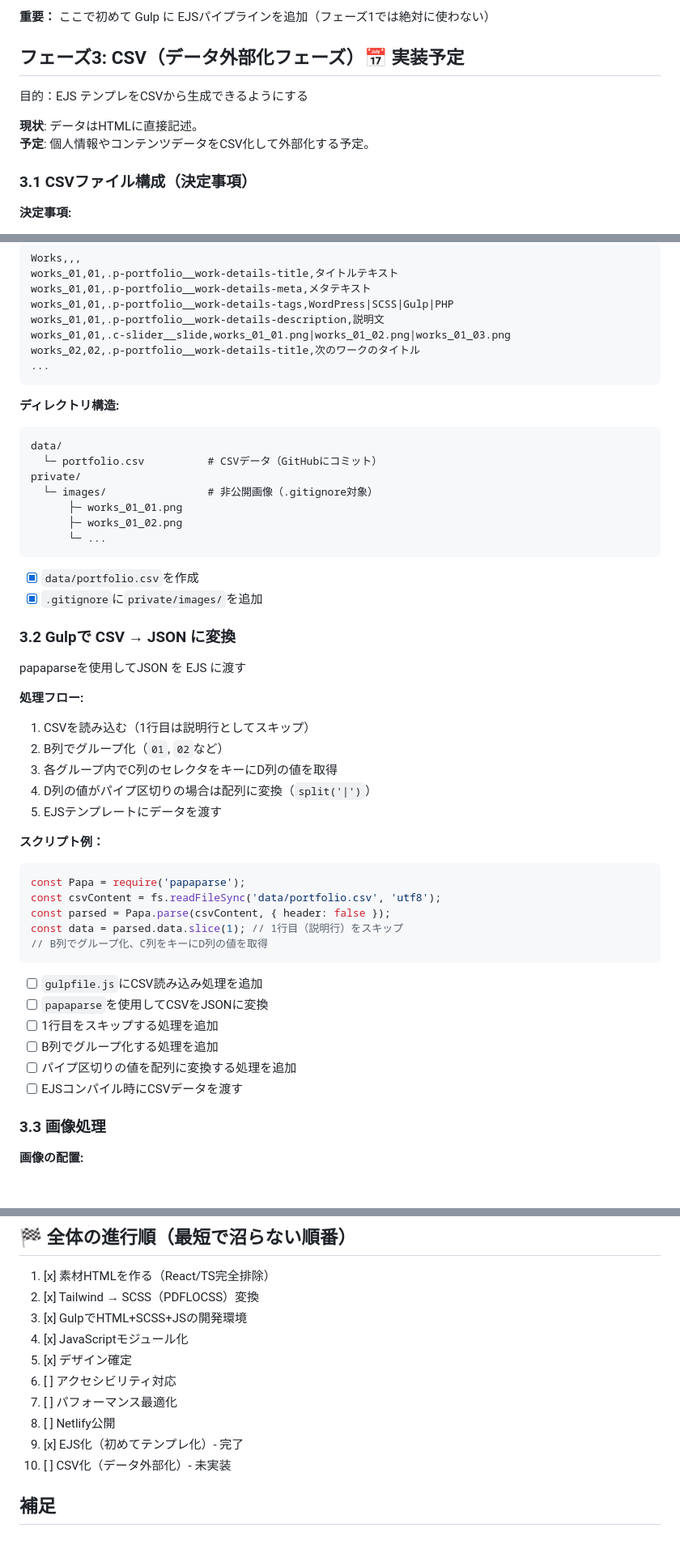
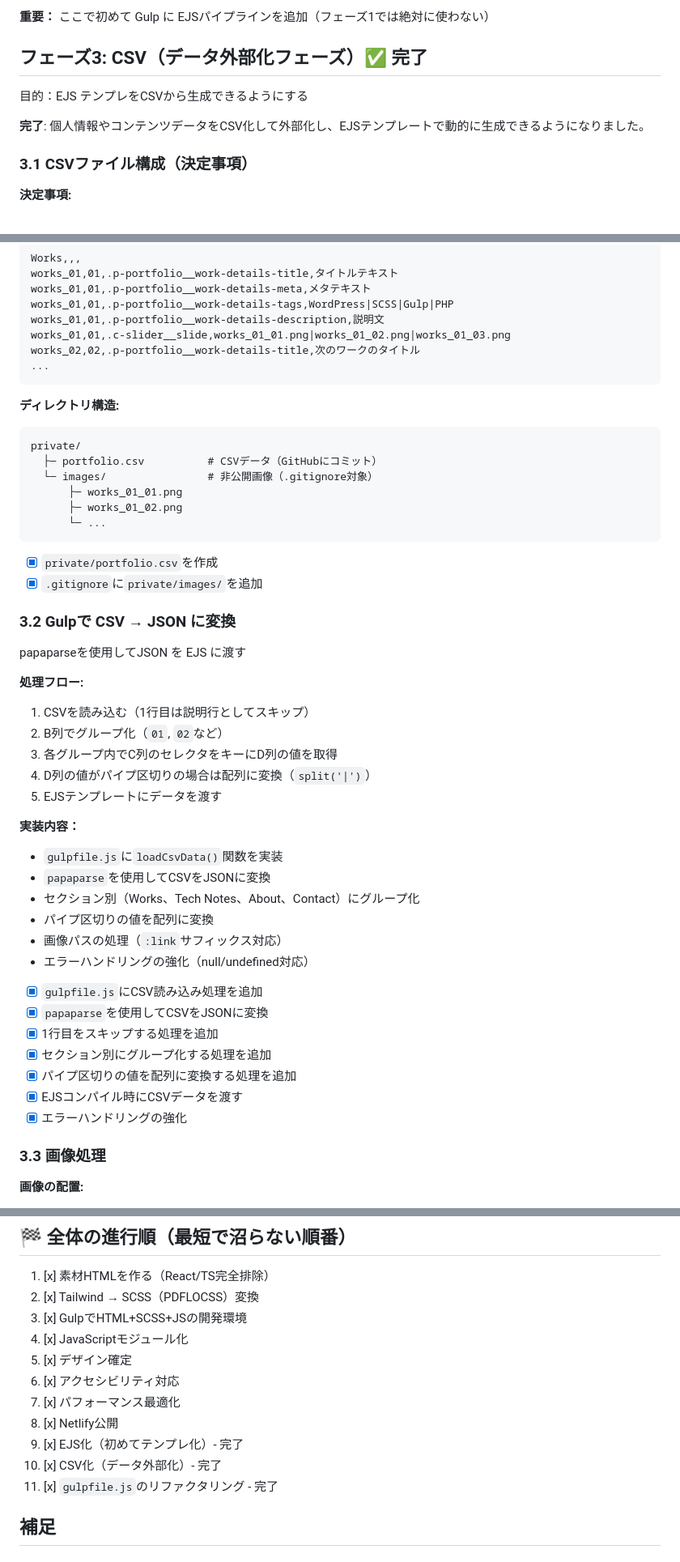
Before and after one commit to tkhsykk/tkhsykk__devfolio, a Markdown page: notes/gulp-scss-ejs-csv.plan.md, 3 parts joined by grey strips. Shown at 81% size. Drawn GitHub-style.

````diff
--- a/notes/gulp-scss-ejs-csv.plan.md
+++ b/notes/gulp-scss-ejs-csv.plan.md
@@ -169,12 +169,11 @@ HTML をパーツに分割し、include で組み立てる：
 
 **重要：** ここで初めて Gulp に EJSパイプラインを追加（フェーズ1では絶対に使わない）
 
-## フェーズ3: CSV（データ外部化フェーズ）📅 実装予定
+## フェーズ3: CSV（データ外部化フェーズ）✅ 完了
 
 目的：EJS テンプレをCSVから生成できるようにする
 
-**現状**: データはHTMLに直接記述。
-**予定**: 個人情報やコンテンツデータをCSV化して外部化する予定。
+**完了**: 個人情報やコンテンツデータをCSV化して外部化し、EJSテンプレートで動的に生成できるようになりました。
 
 ### 3.1 CSVファイル構成（決定事項）
 
@@ -202,16 +201,15 @@ works_02,02,.p-portfolio__work-details-title,次のワークのタイトル
 
 **ディレクトリ構造:**
 ```
-data/
-  └─ portfolio.csv          # CSVデータ（GitHubにコミット）
 private/
+  ├─ portfolio.csv          # CSVデータ（GitHubにコミット）
   └─ images/                # 非公開画像（.gitignore対象）
       ├─ works_01_01.png
       ├─ works_01_02.png
       └─ ...
 ```
 
-- [x] `data/portfolio.csv`を作成
+- [x] `private/portfolio.csv`を作成
 - [x] `.gitignore`に`private/images/`を追加
 
 ### 3.2 Gulpで CSV → JSON に変換
@@ -225,21 +223,21 @@ papaparseを使用してJSON を EJS に渡す
 4. D列の値がパイプ区切りの場合は配列に変換（`split('|')`）
 5. EJSテンプレートにデータを渡す
 
-**スクリプト例：**
-```javascript
-const Papa = require('papaparse');
-const csvContent = fs.readFileSync('data/portfolio.csv', 'utf8');
-const parsed = Papa.parse(csvContent, { header: false });
-const data = parsed.data.slice(1); // 1行目（説明行）をスキップ
-// B列でグループ化、C列をキーにD列の値を取得
-```
+**実装内容：**
+- `gulpfile.js`に`loadCsvData()`関数を実装
+- `papaparse`を使用してCSVをJSONに変換
+- セクション別（Works、Tech Notes、About、Contact）にグループ化
+- パイプ区切りの値を配列に変換
+- 画像パスの処理（`:link`サフィックス対応）
+- エラーハンドリングの強化（null/undefined対応）
 
-- [ ] `gulpfile.js`にCSV読み込み処理を追加
-- [ ] `papaparse`を使用してCSVをJSONに変換
-- [ ] 1行目をスキップする処理を追加
-- [ ] B列でグループ化する処理を追加
-- [ ] パイプ区切りの値を配列に変換する処理を追加
-- [ ] EJSコンパイル時にCSVデータを渡す
+- [x] `gulpfile.js`にCSV読み込み処理を追加
+- [x] `papaparse`を使用してCSVをJSONに変換
+- [x] 1行目をスキップする処理を追加
+- [x] セクション別にグループ化する処理を追加
+- [x] パイプ区切りの値を配列に変換する処理を追加
+- [x] EJSコンパイル時にCSVデータを渡す
+- [x] エラーハンドリングの強化
 
 ### 3.3 画像処理
 
@@ -291,11 +303,12 @@ const data = parsed.data.slice(1); // 1行目（説明行）をスキップ
 3. [x] GulpでHTML+SCSS+JSの開発環境
 4. [x] JavaScriptモジュール化
 5. [x] デザイン確定
-6. [ ] アクセシビリティ対応
-7. [ ] パフォーマンス最適化
-8. [ ] Netlify公開
+6. [x] アクセシビリティ対応
+7. [x] パフォーマンス最適化
+8. [x] Netlify公開
 9. [x] EJS化（初めてテンプレ化）- 完了
-10. [ ] CSV化（データ外部化）- 未実装
+10. [x] CSV化（データ外部化）- 完了
+11. [x] `gulpfile.js`のリファクタリング - 完了
 
 ## 補足
 
````
Also changed, not shown: other parts of notes/gulp-scss-ejs-csv.plan.md (+52 -16 lines).
